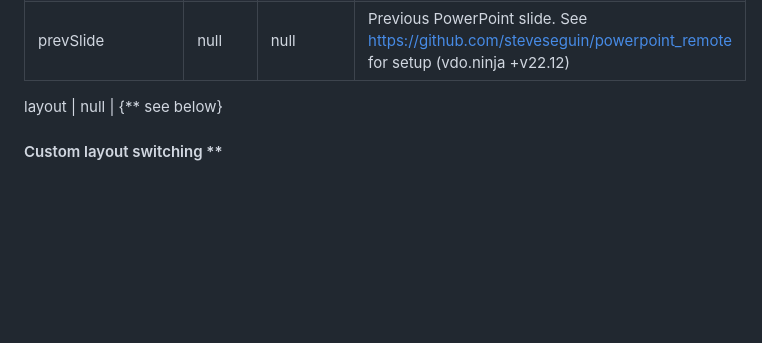
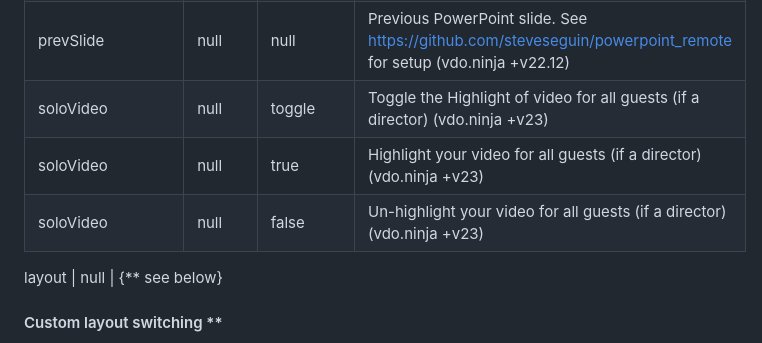
Before and after one commit to steveseguin/Companion-Ninja, a Markdown page: README.md, the part around the change. Rendered like a GitHub page; blank space fills up the shorter version.

```diff
--- a/README.md
+++ b/README.md
@@ -110,6 +110,9 @@ leaveViewGroupp | null | {an integer between 1 and 8} | Have the director of a r
 getDetails | null | null | Will return a JSON object containing detailed state of everything. If a director, this will contain guest-state as seen by the director.
 nextSlide | null | null | Next PowerPoint slide. See https://github.com/steveseguin/powerpoint_remote for setup  (vdo.ninja +v22.12)
 prevSlide | null | null | Previous PowerPoint slide. See https://github.com/steveseguin/powerpoint_remote for setup  (vdo.ninja +v22.12)
+soloVideo | null | toggle | Toggle the Highlight of video for all guests (if a director)  (vdo.ninja +v23)
+soloVideo | null | true | Highlight your video for all guests (if a director)  (vdo.ninja +v23)
+soloVideo | null | false | Un-highlight your video for all guests (if a director)  (vdo.ninja +v23)
 
 layout | null | {** see below}
 
```
